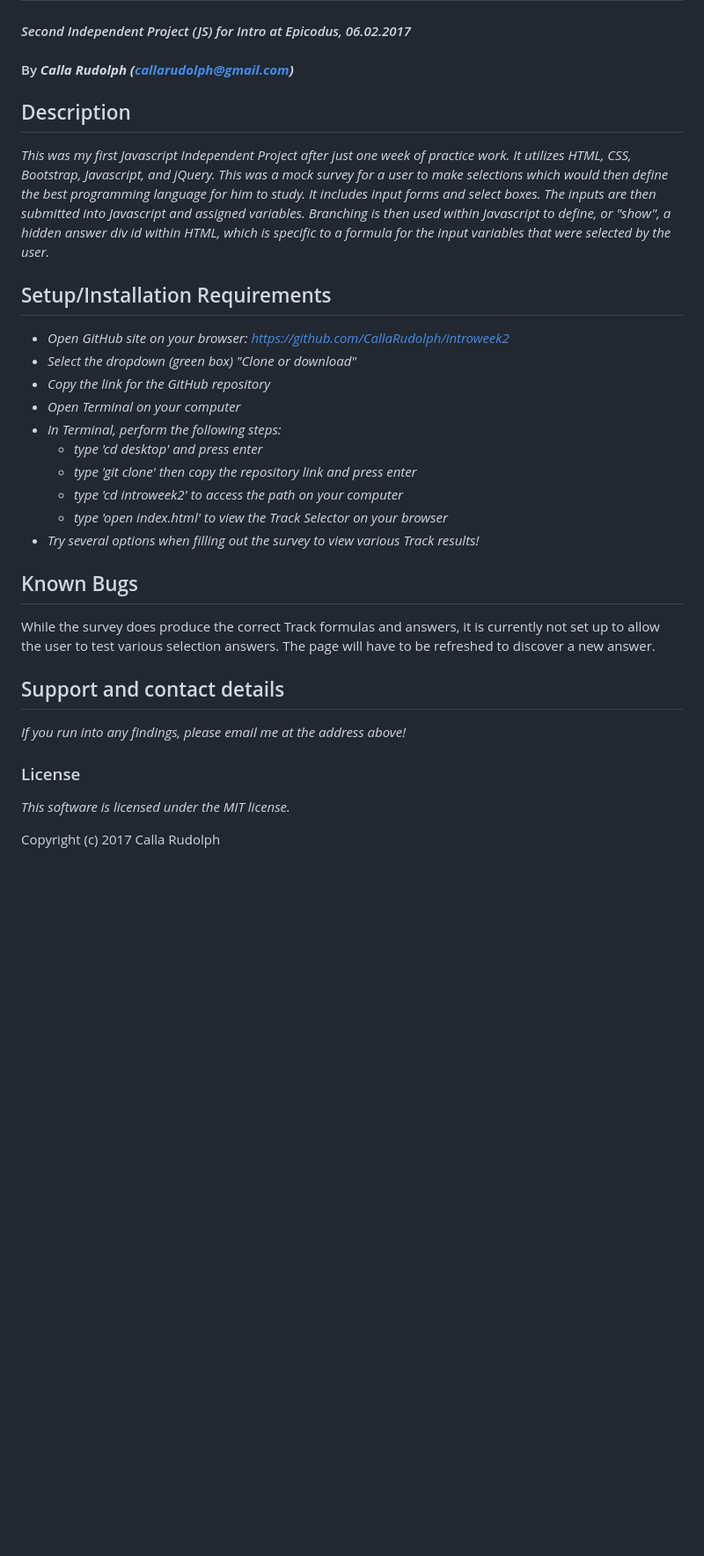
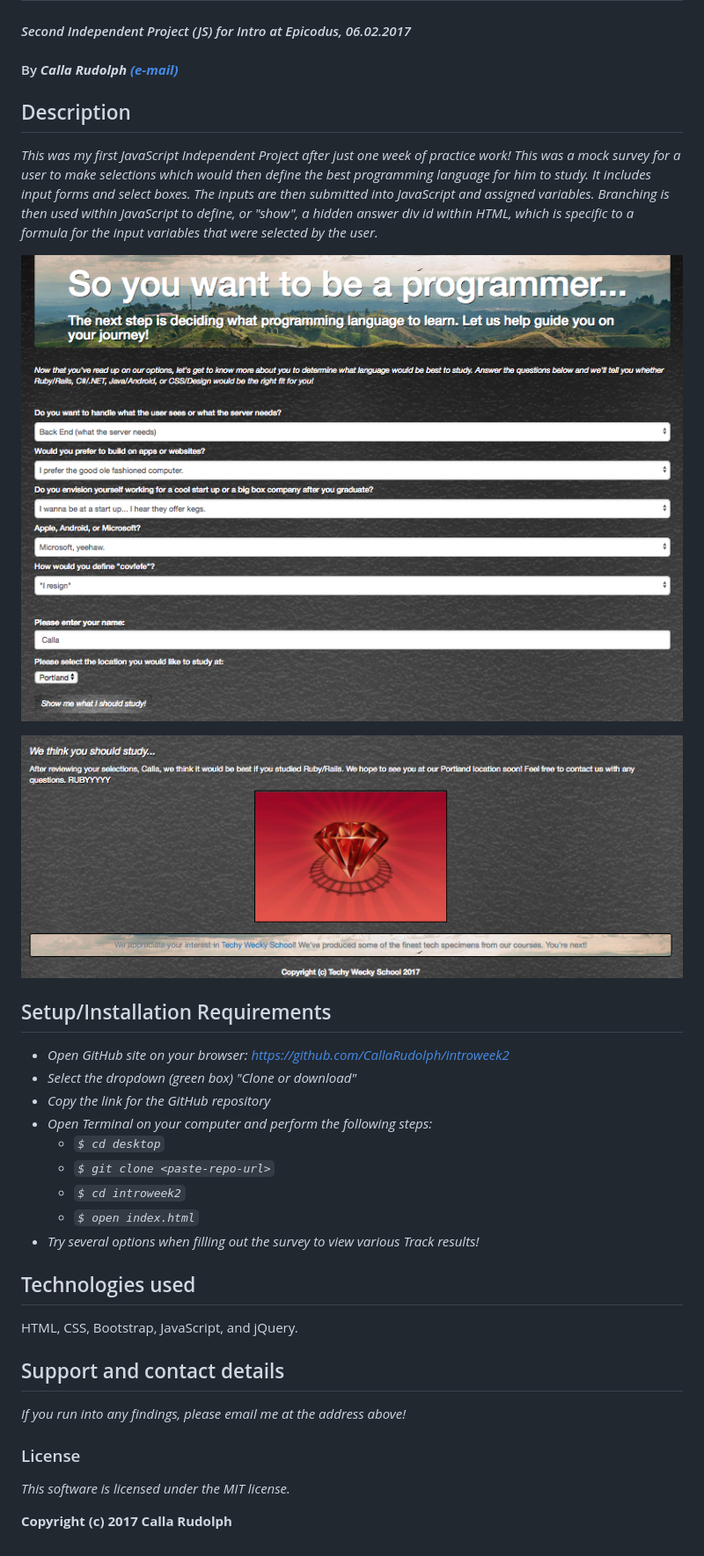
Before and after one commit to CallaRudolph/introweek2, a Markdown page: README.md, the part around the change. Shown: that part at 88% size. GitHub-like rendering; pictures changed too: images/results.png (added), images/survey.png (added); blank space fills up the shorter version.

Commit message:
update README with screenshots

```diff
--- a/README.md
+++ b/README.md
@@ -2,28 +2,31 @@
 
 #### _Second Independent Project (JS) for Intro at Epicodus, 06.02.2017_
 
-#### By _**Calla Rudolph (<callarudolph@gmail.com>)**_
+#### By _**Calla Rudolph [(e-mail)](<callarudolph@gmail.com>)**_
 
 ## Description
 
-_This was my first Javascript Independent Project after just one week of practice work. It utilizes HTML, CSS, Bootstrap, Javascript, and jQuery. This was a mock survey for a user to make selections which would then define the best programming language for him to study. It includes input forms and select boxes. The inputs are then submitted into Javascript and assigned variables. Branching is then used within Javascript to define, or "show", a hidden answer div id within HTML, which is specific to a formula for the input variables that were selected by the user._
+_This was my first JavaScript Independent Project after just one week of practice work! This was a mock survey for a user to make selections which would then define the best programming language for him to study. It includes input forms and select boxes. The inputs are then submitted into JavaScript and assigned variables. Branching is then used within JavaScript to define, or "show", a hidden answer div id within HTML, which is specific to a formula for the input variables that were selected by the user._
+
+![Survey](images/survey.png)
+
+![Results](images/results.png)
 
 ## Setup/Installation Requirements
 
 * _Open GitHub site on your browser: https://github.com/CallaRudolph/introweek2_
 * _Select the dropdown (green box) "Clone or download"_
 * _Copy the link for the GitHub repository_
-* _Open Terminal on your computer_
-* _In Terminal, perform the following steps:_
-  * _type 'cd desktop' and press enter_
-  * _type 'git clone' then copy the repository link and press enter_
-  * _type 'cd introweek2' to access the path on your computer_
-  * _type 'open index.html' to view the Track Selector on your browser_
+* _Open Terminal on your computer and perform the following steps:_
+  * _`$ cd desktop`_
+  * _`$ git clone <paste-repo-url>`_
+  * _`$ cd introweek2`_
+  * _`$ open index.html`_
 * _Try several options when filling out the survey to view various Track results!_
 
-## Known Bugs
+## Technologies used
 
-While the survey does produce the correct Track formulas and answers, it is currently not set up to allow the user to test various selection answers. The page will have to be refreshed to discover a new answer.
+HTML, CSS, Bootstrap, JavaScript, and jQuery.
 
 ## Support and contact details
 
@@ -33,4 +36,4 @@ _If you run into any findings, please email me at the address above!_
 
 _This software is licensed under the MIT license._
 
-Copyright (c) 2017 Calla Rudolph
+**Copyright (c) 2017 Calla Rudolph**
```
